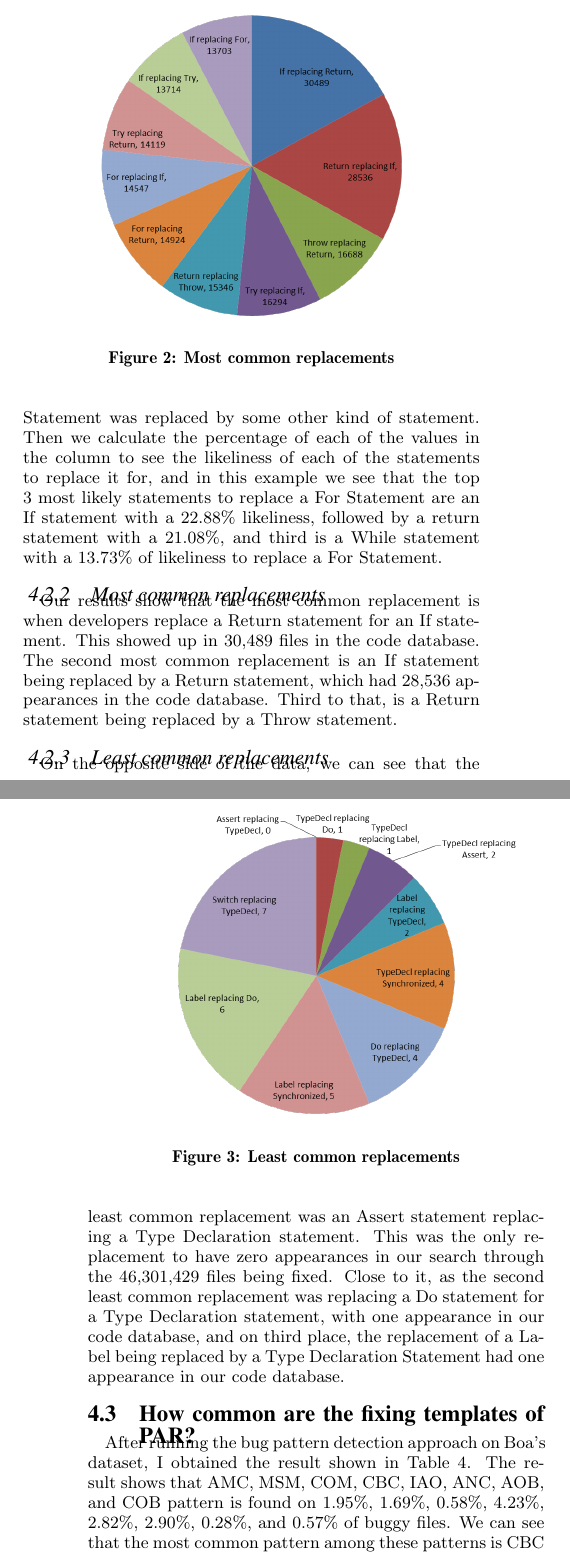
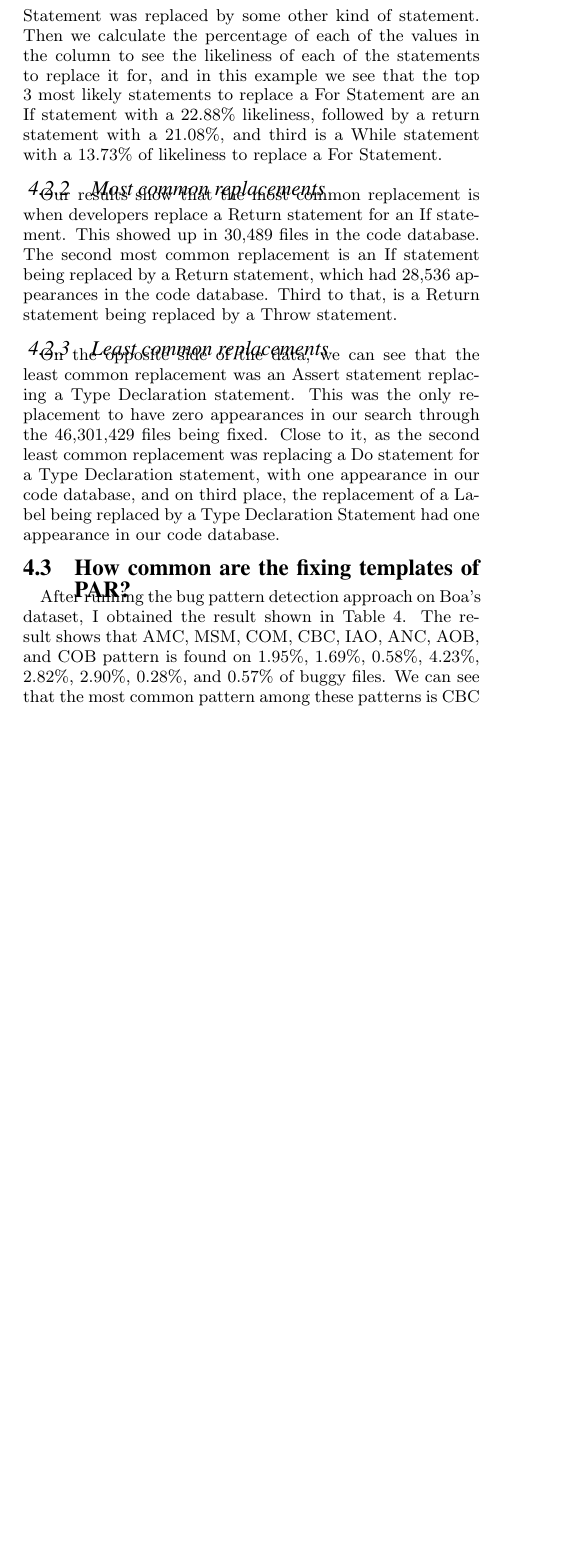
Before and after one commit to mausotog/MSR-Challenge-2016, a LaTeX paper (MSRChallenge2016.tex): two parts of the columns of pages 5 and 6 of 6 before the commit and part of one column of page 5 of 6 after it, the two joined at a grey line, cut at the place of the change, the shorter picture padded with empty space. Compiled offline with pdfLaTeX.

Commit message:
Removed graphs

```diff
--- a/MSRChallenge2016.tex
+++ b/MSRChallenge2016.tex
@@ -659,22 +659,11 @@ For example, if we have a faulty statement that happens to be a For Statement. T
 \subsubsection{Most common replacements}
 Our results show that the most common replacement is when developers replace a Return statement for an If statement. This showed up in 30,489 files in the code database. The second most common replacement is an If statement being replaced by a Return statement, which had 28,536 appearances in the code database. Third to that, is a Return statement being replaced by a Throw statement.
 
-\begin{figure}[!t]
-  \centering
-      \includegraphics[scale=0.5]{g1.png}
-  \caption{Most common replacements}
-\end{figure}
 
 
 
 \subsubsection{Least common replacements}
 On the opposite side of the data, we can see that the least common replacement was an Assert statement replacing a Type Declaration statement. This was the only replacement to have zero appearances in our search through the 46,301,429 files being fixed. Close to it, as the second least common replacement was replacing a Do statement for a Type Declaration statement, with one appearance in our code database, and on third place, the replacement of a Label being replaced by a Type Declaration Statement had one appearance in our code database.
-
-\begin{figure}[!t]
-  \centering
-\includegraphics[scale=0.5]{g2.png}
-\caption{Least common replacements}
-\end{figure}
 
 
 
```
Also changed, not shown: MSRChallenge2016.tex (2 more changed lines).
